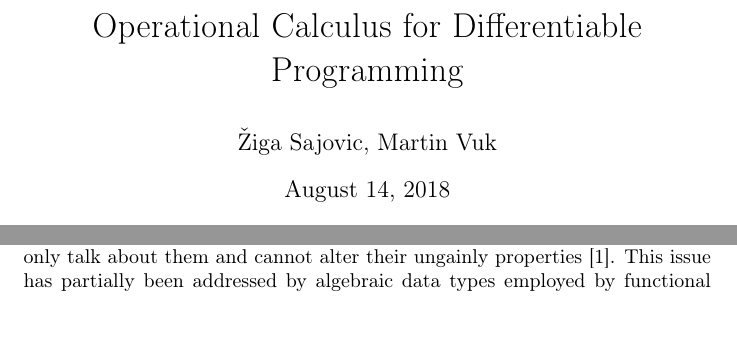
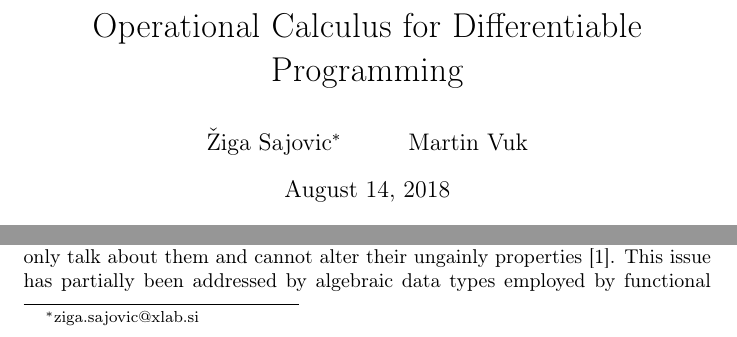
Before and after one commit to ZigaSajovic/Operational-Calculus-for-Differentiable-Programming, a LaTeX paper (latex/main.tex): two parts of page 1 of 19, joined at a grey line, cut so that both start at the same text. Compiled offline with pdfLaTeX.

Commit message:
main: email

```diff
--- a/latex/main.tex
+++ b/latex/main.tex
@@ -1,7 +1,7 @@
 \input{../latexCommon/preamble.tex}
 \title{Operational Calculus for Differentiable Programming}
 
-\author{\v{Z}iga Sajovic, Martin Vuk}
+\author{\v{Z}iga Sajovic\footnote{ziga.sajovic@xlab.si} \and Martin Vuk}
 
 \begin{document}
 
```
